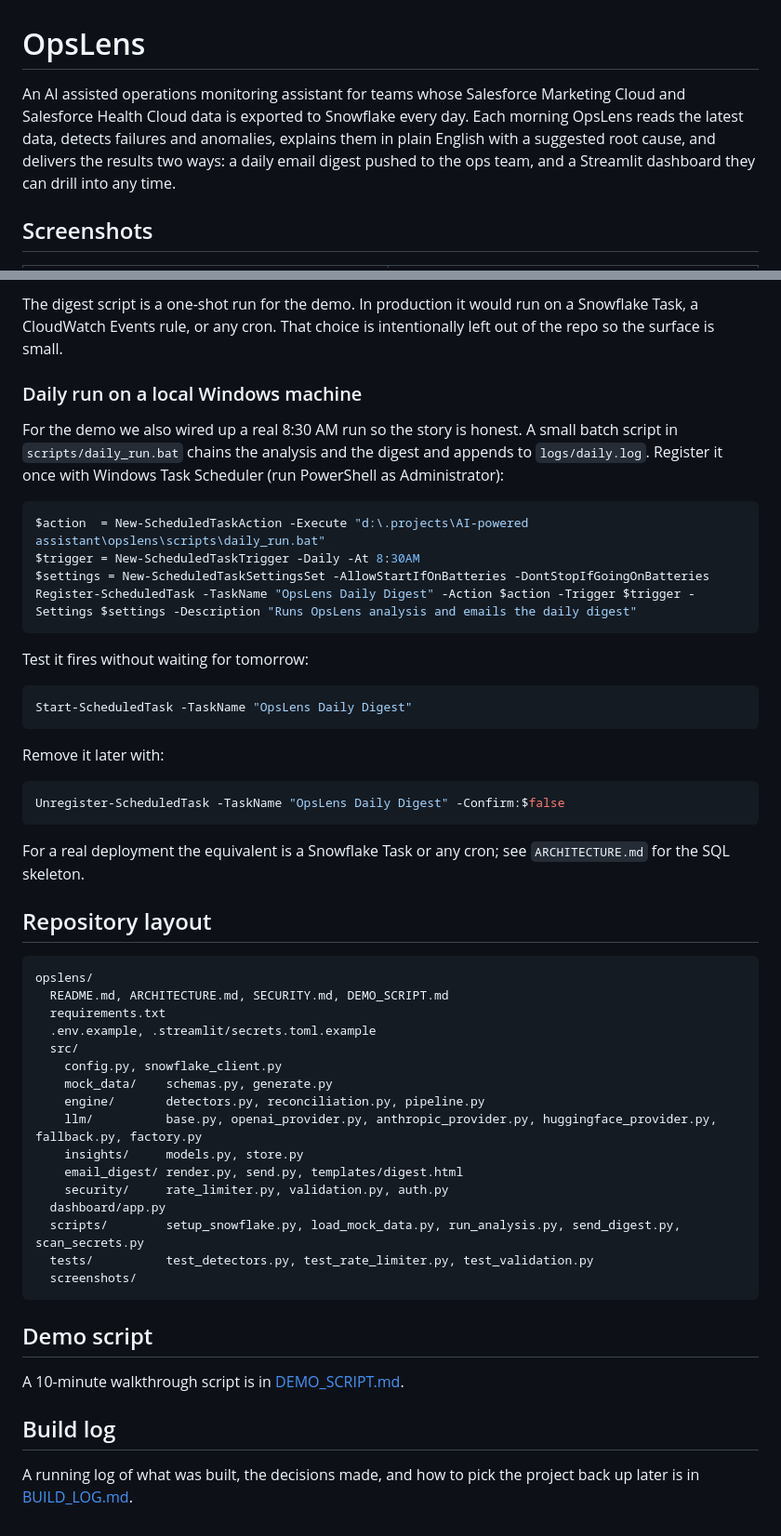
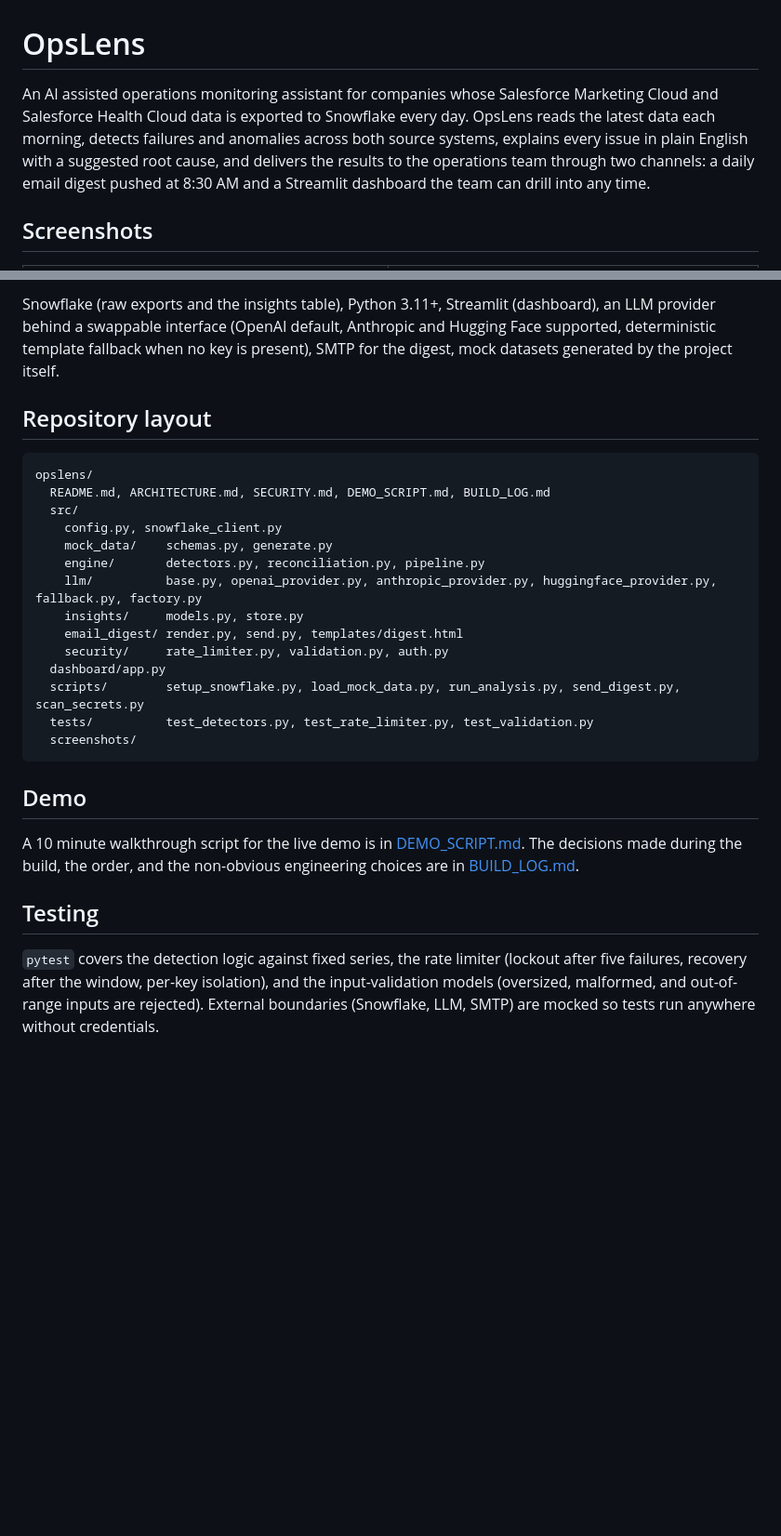
Before and after one commit to arulmickel/OpsLens, a Markdown page: README.md, 2 parts joined by grey strips. Shown at 93% size. GitHub-like rendering; blank space fills up the shorter version.

````diff
--- a/README.md
+++ b/README.md
@@ -1,6 +1,6 @@
 # OpsLens
 
-An AI assisted operations monitoring assistant for teams whose Salesforce Marketing Cloud and Salesforce Health Cloud data is exported to Snowflake every day. Each morning OpsLens reads the latest data, detects failures and anomalies, explains them in plain English with a suggested root cause, and delivers the results two ways: a daily email digest pushed to the ops team, and a Streamlit dashboard they can drill into any time.
+An AI assisted operations monitoring assistant for companies whose Salesforce Marketing Cloud and Salesforce Health Cloud data is exported to Snowflake every day. OpsLens reads the latest data each morning, detects failures and anomalies across both source systems, explains every issue in plain English with a suggested root cause, and delivers the results to the operations team through two channels: a daily email digest pushed at 8:30 AM and a Streamlit dashboard the team can drill into any time.
 
 ## Screenshots
 
@@ -122,37 +107,10 @@ Without OpsLens the operations team would scroll job lists and dashboards each m
-The digest script is a one-shot run for the demo. In production it would run on a Snowflake Task, a CloudWatch Events rule, or any cron. That choice is intentionally left out of the repo so the surface is small.
-
-### Daily run on a local Windows machine
-
-For the demo we also wired up a real 8:30 AM run so the story is honest. A small batch script in `scripts/daily_run.bat` chains the analysis and the digest and appends to `logs/daily.log`. Register it once with Windows Task Scheduler (run PowerShell as Administrator):
-
-```powershell
-$action  = New-ScheduledTaskAction -Execute "d:\.projects\AI-powered assistant\opslens\scripts\daily_run.bat"
-$trigger = New-ScheduledTaskTrigger -Daily -At 8:30AM
-$settings = New-ScheduledTaskSettingsSet -AllowStartIfOnBatteries -DontStopIfGoingOnBatteries
-Register-ScheduledTask -TaskName "OpsLens Daily Digest" -Action $action -Trigger $trigger -Settings $settings -Description "Runs OpsLens analysis and emails the daily digest"
-```
-
-Test it fires without waiting for tomorrow:
-
-```powershell
-Start-ScheduledTask -TaskName "OpsLens Daily Digest"
-```
-
-Remove it later with:
-
-```powershell
-Unregister-ScheduledTask -TaskName "OpsLens Daily Digest" -Confirm:$false
-```
-
-For a real deployment the equivalent is a Snowflake Task or any cron; see `ARCHITECTURE.md` for the SQL skeleton.
+Snowflake (raw exports and the insights table), Python 3.11+, Streamlit (dashboard), an LLM provider behind a swappable interface (OpenAI default, Anthropic and Hugging Face supported, deterministic template fallback when no key is present), SMTP for the digest, mock datasets generated by the project itself.
 
 ## Repository layout
 
 ```
 opslens/
-  README.md, ARCHITECTURE.md, SECURITY.md, DEMO_SCRIPT.md
-  requirements.txt
-  .env.example, .streamlit/secrets.toml.example
+  README.md, ARCHITECTURE.md, SECURITY.md, DEMO_SCRIPT.md, BUILD_LOG.md
   src/
     config.py, snowflake_client.py
     mock_data/    schemas.py, generate.py
@@ -167,10 +125,10 @@ opslens/
   screenshots/
 ```
 
-## Demo script
+## Demo
 
-A 10-minute walkthrough script is in [DEMO_SCRIPT.md](DEMO_SCRIPT.md).
+A 10 minute walkthrough script for the live demo is in [DEMO_SCRIPT.md](DEMO_SCRIPT.md). The decisions made during the build, the order, and the non-obvious engineering choices are in [BUILD_LOG.md](BUILD_LOG.md).
 
-## Build log
+## Testing
 
-A running log of what was built, the decisions made, and how to pick the project back up later is in [BUILD_LOG.md](BUILD_LOG.md).
+`pytest` covers the detection logic against fixed series, the rate limiter (lockout after five failures, recovery after the window, per-key isolation), and the input-validation models (oversized, malformed, and out-of-range inputs are rejected). External boundaries (Snowflake, LLM, SMTP) are mocked so tests run anywhere without credentials.
````
Also changed, not shown: other parts of README.md (+65 -80 lines), ARCHITECTURE.md (+1 -5 lines), BUILD_LOG.md (+24 -47 lines).
